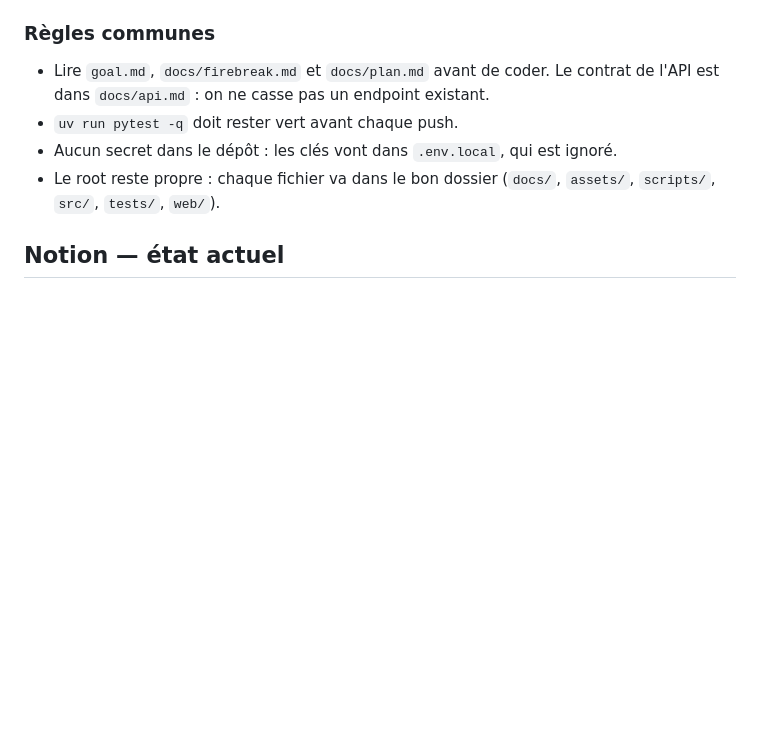
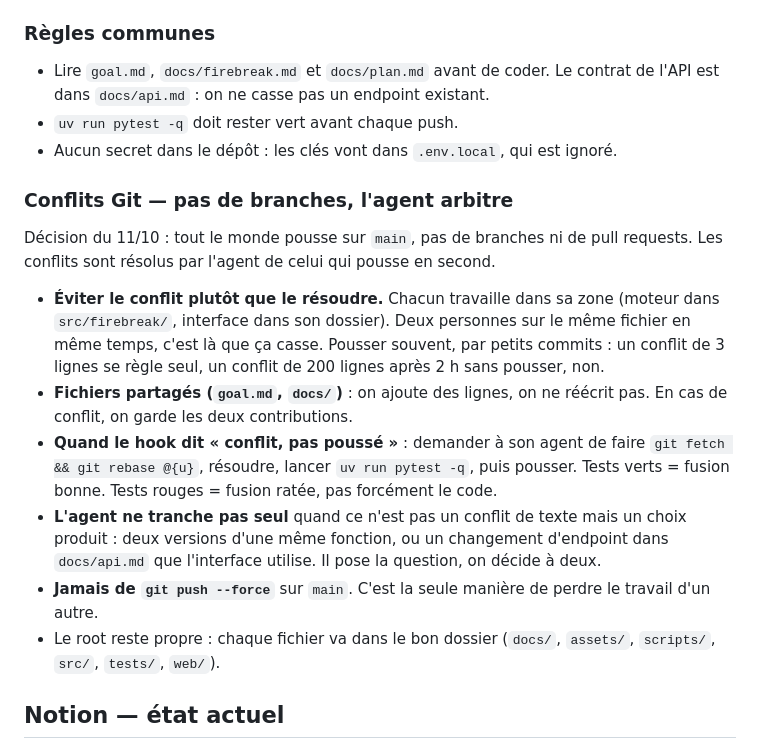
Before and after one commit to NewbieCae/FIREBREAK, a Markdown page: AGENTS.md, the part around the change. GitHub-like rendering; blank space fills up the shorter version.

Commit message:
agents: règles de résolution des conflits (main direct, agent arbitre, jamais de force push)

```diff
--- a/AGENTS.md
+++ b/AGENTS.md
@@ -37,6 +37,16 @@ Le membre est identifié par `scripts/team-sync.sh whoami`. Il regarde, dans cet
 - Lire `goal.md`, `docs/firebreak.md` et `docs/plan.md` avant de coder. Le contrat de l'API est dans `docs/api.md` : on ne casse pas un endpoint existant.
 - `uv run pytest -q` doit rester vert avant chaque push.
 - Aucun secret dans le dépôt : les clés vont dans `.env.local`, qui est ignoré.
+
+### Conflits Git — pas de branches, l'agent arbitre
+
+Décision du 11/10 : tout le monde pousse sur `main`, pas de branches ni de pull requests. Les conflits sont résolus par l'agent de celui qui pousse en second.
+
+- **Éviter le conflit plutôt que le résoudre.** Chacun travaille dans sa zone (moteur dans `src/firebreak/`, interface dans son dossier). Deux personnes sur le même fichier en même temps, c'est là que ça casse. Pousser souvent, par petits commits : un conflit de 3 lignes se règle seul, un conflit de 200 lignes après 2 h sans pousser, non.
+- **Fichiers partagés (`goal.md`, `docs/`)** : on ajoute des lignes, on ne réécrit pas. En cas de conflit, on garde les deux contributions.
+- **Quand le hook dit « conflit, pas poussé »** : demander à son agent de faire `git fetch && git rebase @{u}`, résoudre, lancer `uv run pytest -q`, puis pousser. Tests verts = fusion bonne. Tests rouges = fusion ratée, pas forcément le code.
+- **L'agent ne tranche pas seul** quand ce n'est pas un conflit de texte mais un choix produit : deux versions d'une même fonction, ou un changement d'endpoint dans `docs/api.md` que l'interface utilise. Il pose la question, on décide à deux.
+- **Jamais de `git push --force`** sur `main`. C'est la seule manière de perdre le travail d'un autre.
 - Le root reste propre : chaque fichier va dans le bon dossier (`docs/`, `assets/`, `scripts/`, `src/`, `tests/`, `web/`).
 
 ## Notion — état actuel
```
